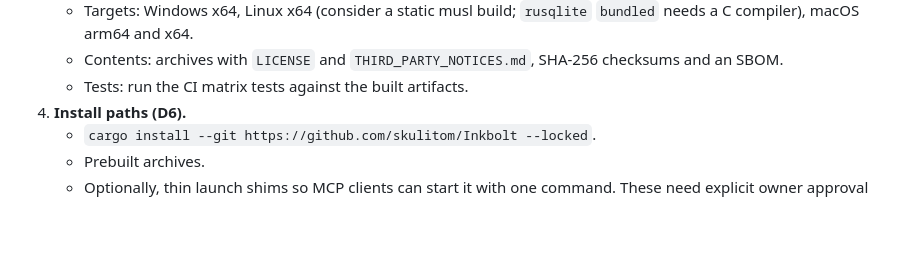
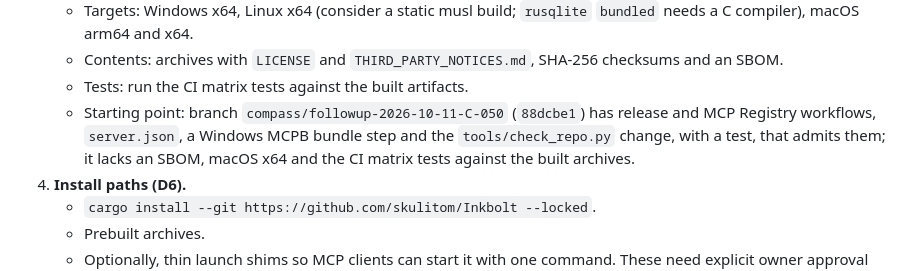
Before and after one commit to skulitom/Inkbolt, a Markdown page: FIX_PLAN.md, the part around the change. Rendered like a GitHub page; blank space fills up the shorter version.

Commit message:
[compass] Cutbolt and Inkbolt submitted where agents look: FIX_PLAN W7 note for the release-workflow branch (#2)
* [compass] FIX_PLAN W7: name the existing release-workflow branch and what it lacks

W7 item 3 (release workflow) gets one note so the W7 sessions find
branch compass/followup-2026-10-11-C-050 (88dcbe1): release and MCP
Registry workflows, server.json and an MCPB bundle step. It lacks an
SBOM, macOS x64 and CI matrix tests against the built archives, and the
repository guard would need to admit its workflows and mcpb/*.mjs.

Docs only (FIX_PLAN.md, 4 lines).

Co-Authored-By: Claude Opus 5.5 <noreply@anthropic.com>

* [compass] FIX_PLAN W7 note: the branch already carries its guard change

The second review found the note implied the release branch still needs
a repository-guard change; 88dcbe1 already has it (14bf94d, with a
test). Also say the MCPB bundle step is Windows-only.

Co-Authored-By: Claude Opus 5.5 <noreply@anthropic.com>

---------

Co-authored-by: Claude Opus 5.5 <noreply@anthropic.com>

```diff
--- a/FIX_PLAN.md
+++ b/FIX_PLAN.md
@@ -790,6 +790,10 @@ Tasks:
    - Contents: archives with `LICENSE` and `THIRD_PARTY_NOTICES.md`, SHA-256
      checksums and an SBOM.
    - Tests: run the CI matrix tests against the built artifacts.
+   - Starting point: branch `compass/followup-2026-10-11-C-050` (`88dcbe1`) has
+     release and MCP Registry workflows, `server.json`, a Windows MCPB bundle step and
+     the `tools/check_repo.py` change, with a test, that admits them; it lacks an SBOM,
+     macOS x64 and the CI matrix tests against the built archives.
 4. **Install paths (D6).**
    - `cargo install --git https://github.com/skulitom/Inkbolt --locked`.
    - Prebuilt archives.
```
